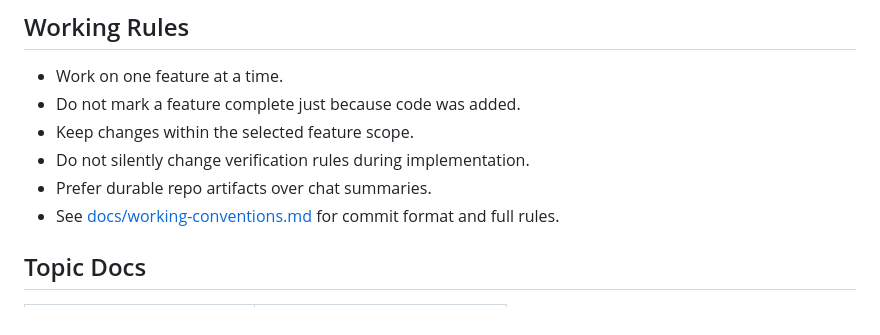
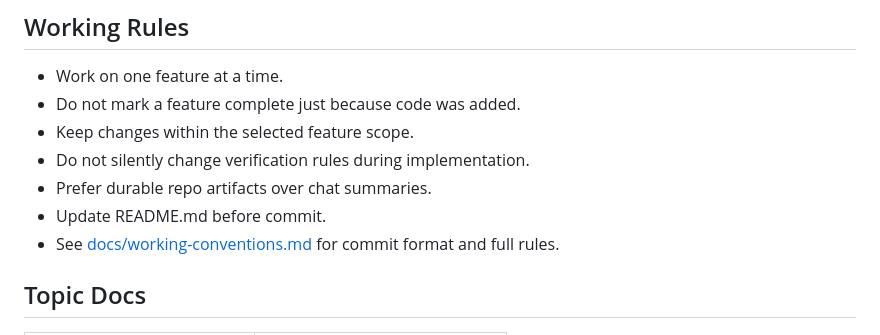
Before and after one commit to yumoyum0/knowledge-base, a Markdown page: AGENTS.md, the part around the change. Drawn GitHub-style.

Commit message:
docs: add 'Update README.md before commit' to working rules

```diff
--- a/AGENTS.md
+++ b/AGENTS.md
@@ -97,6 +97,7 @@ Both init scripts export `GIT_CONFIG_GLOBAL` pointing to the project-local
 - Keep changes within the selected feature scope.
 - Do not silently change verification rules during implementation.
 - Prefer durable repo artifacts over chat summaries.
+- Update README.md before commit.
 - See [docs/working-conventions.md](docs/working-conventions.md) for commit format and full rules.
 
 ## Topic Docs
```
